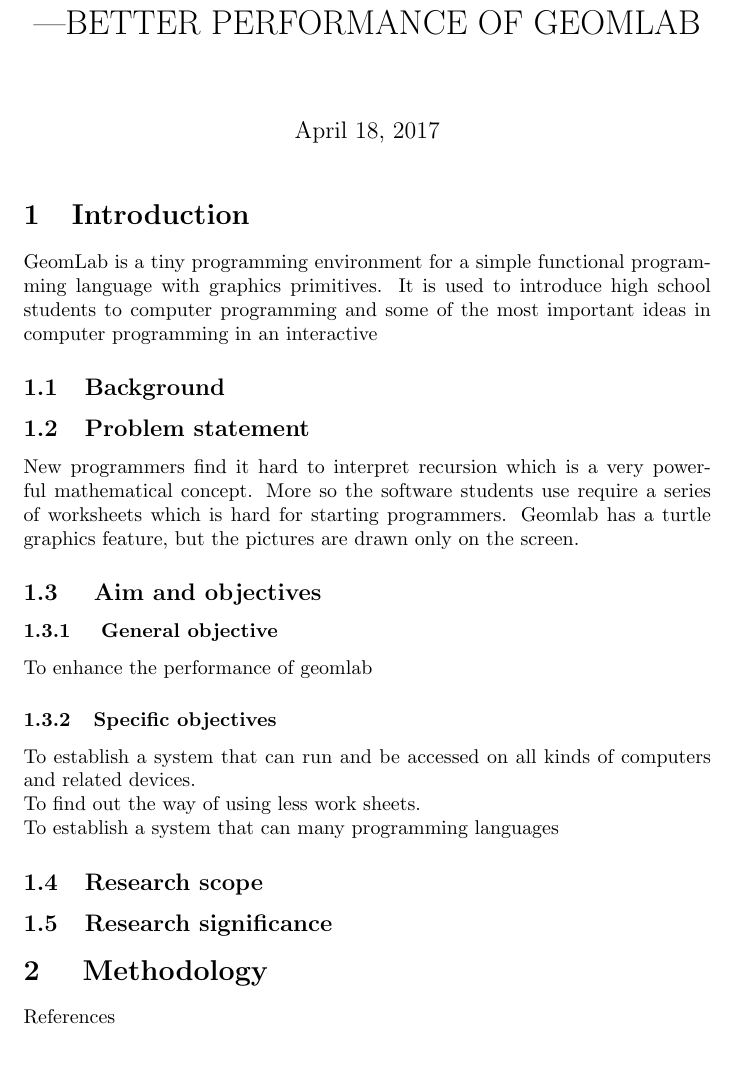
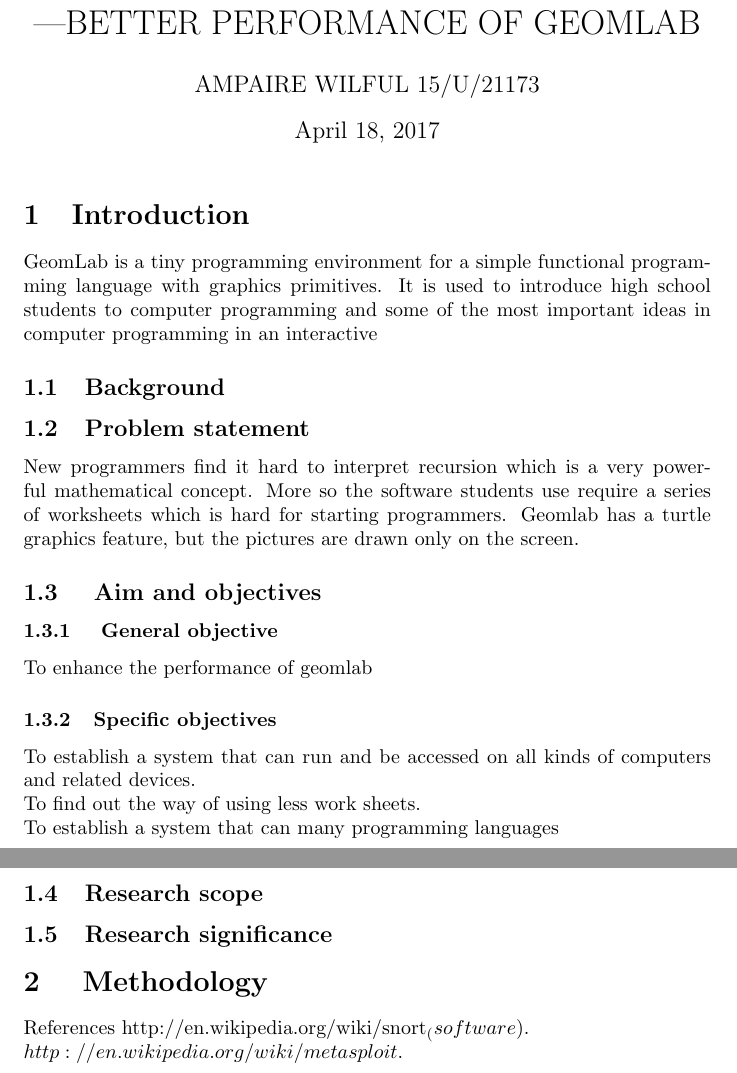
Before and after one commit to muzoora/concept-group, a LaTeX document (concept papaer grpou.tex): part of the page before the commit and two parts of pages 1 and 2 of 2 after it, the two joined at a grey line, cut so that both start at the same text. Compiled offline with pdfLaTeX.

Commit message:
Update concept papaer grpou.tex

```diff
--- a/concept papaer grpou.tex
+++ b/concept papaer grpou.tex
@@ -2,11 +2,13 @@
 \pagenumbering {arabic}
 \begin{document}
 \title {|BETTER PERFORMANCE OF GEOMLAB}
+\author {AMPAIRE WILFUL 15/U/21173}
 \maketitle
 \section {Introduction}
 GeomLab is a tiny programming environment for a simple functional programming language with graphics primitives.
  It is used to introduce high school students to computer programming and some of the most important ideas in computer programming in an interactive
 \subsection {Background }
+
 
 
 \subsection {Problem statement}
@@ -23,5 +25,8 @@
 \subsection {Research significance}
 \section{ Methodology}
 { References}
+ http://en.wikipedia.org/wiki/snort_(software).
+ \newline http://en.wikipedia.org/wiki/metasploit.
+
 
 \end {document}
```
